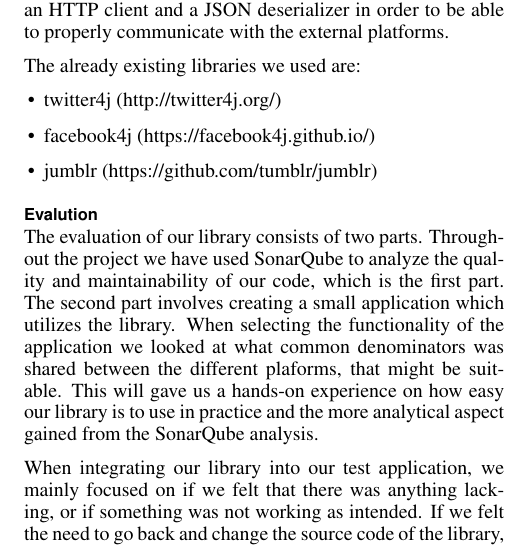
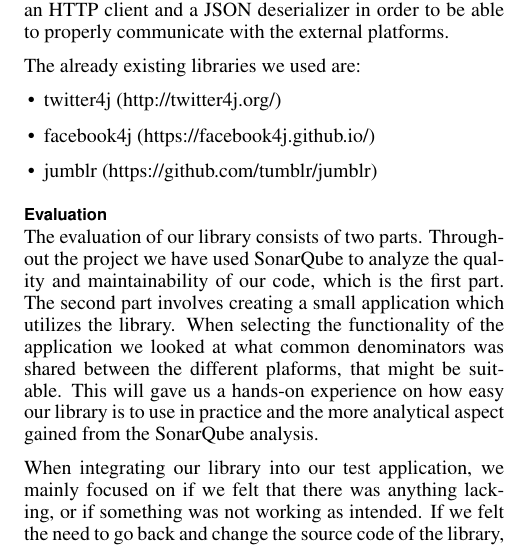
Before and after one commit to frjonsen/Exjobb, a LaTeX document (exjobb_frejo105_alest170.tex): part of one column of page 4 of 6, cut so that both start at the same text. Compiled offline with pdfLaTeX.

Commit message:
Fixed typo in header

```diff
--- a/exjobb_frejo105_alest170.tex
+++ b/exjobb_frejo105_alest170.tex
@@ -266,7 +266,7 @@ The already existing libraries we used are:
 	\item jumblr (https://github.com/tumblr/jumblr)
 \end{itemize}
 
-\subsection{Evalution}
+\subsection{Evaluation}
 The evaluation of our library consists of two parts. Throughout the project we have used SonarQube to analyze the quality and maintainability of our code, which is the first part. The second part
 involves creating a small application which utilizes the library. When selecting the functionality of the application we looked at what common denominators was shared between the different plaforms, that might be suitable. This will gave us a hands-on experience on how easy our library is to use in practice and the more analytical aspect gained
 from the SonarQube analysis.
```
